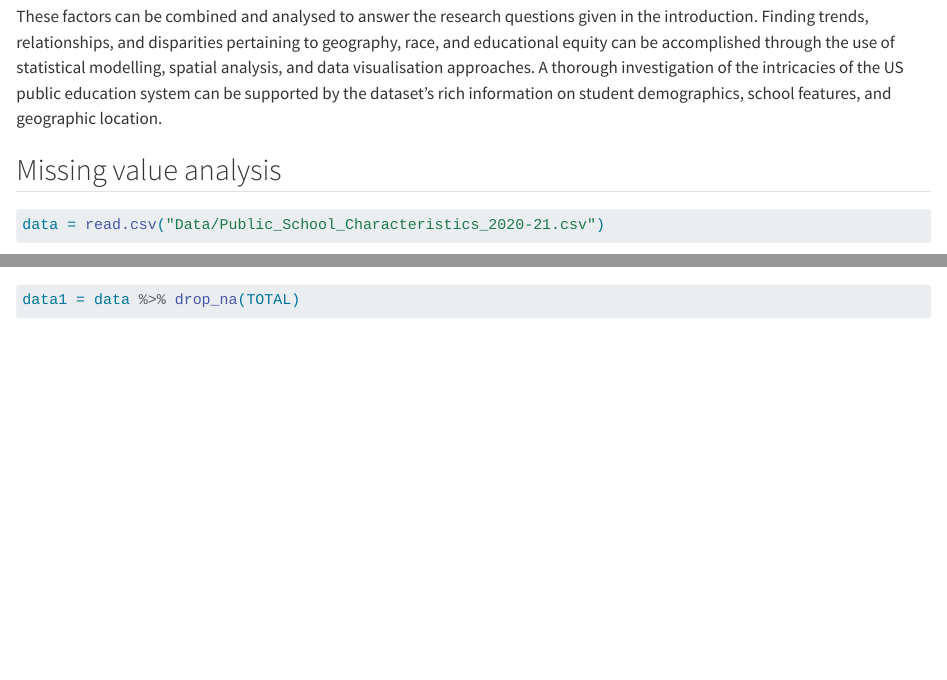
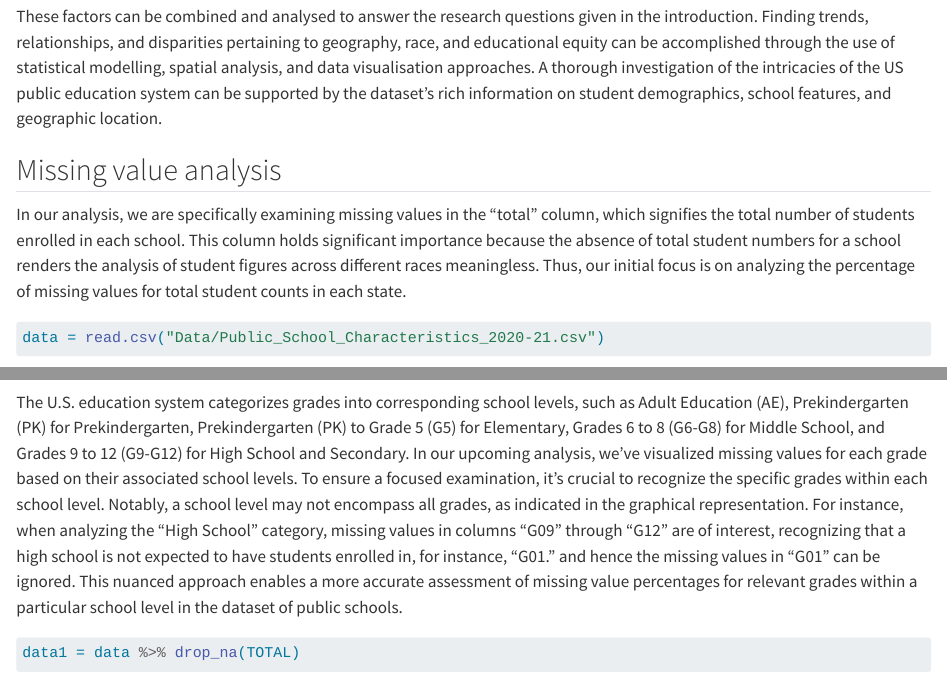
Before and after one commit to AKSHAT2429/PublicSchoolCharacteristics, a Quarto document (data.qmd): the page in a window 1100 px wide, from 1460 px down, and a second part further down, joined at a grey line. Rendered offline with R 4.5, knitr and Pandoc in place of Quarto, with nearby package versions; some code elsewhere in the file could not run offline; long lines of code are wrapped.

Commit message:
Detailed description for missing value analysis added.

````diff
--- a/data.qmd
+++ b/data.qmd
@@ -40,6 +40,8 @@ These factors can be combined and analysed to answer the research questions give
 
 ## Missing value analysis
 
+In our analysis, we are specifically examining missing values in the "total" column, which signifies the total number of students enrolled in each school. This column holds significant importance because the absence of total student numbers for a school renders the analysis of student figures across different races meaningless. Thus, our initial focus is on analyzing the percentage of missing values for total student counts in each state.
+
 ```{r r setup, include=FALSE}
 knitr::opts_chunk$set(warning = FALSE, message = FALSE)
 library(openintro)
@@ -66,6 +69,9 @@ state_choropleth(missing_state %>% drop_na(),
                  title = "Percentage of missing values for total students by State",
                  legend = "Percentage")
 ```
+
+
+The U.S. education system categorizes grades into corresponding school levels, such as Adult Education (AE), Prekindergarten (PK) for Prekindergarten, Prekindergarten (PK) to Grade 5 (G5) for Elementary, Grades 6 to 8 (G6-G8) for Middle School, and Grades 9 to 12 (G9-G12) for High School and Secondary. In our upcoming analysis, we've visualized missing values for each grade based on their associated school levels. To ensure a focused examination, it's crucial to recognize the specific grades within each school level. Notably, a school level may not encompass all grades, as indicated in the graphical representation. For instance, when analyzing the "High School" category, missing values in columns "G09" through "G12" are of interest, recognizing that a high school is not expected to have students enrolled in, for instance, "G01." and hence the missing values in "G01" can be ignored. This nuanced approach enables a more accurate assessment of missing value percentages for relevant grades within a particular school level in the dataset of public schools.
 
 ```{r}
 data1 = data %>% drop_na(TOTAL)
````
Also changed, not shown: docs/search.json, data.qmd (1 more changed lines), 2 other files.
